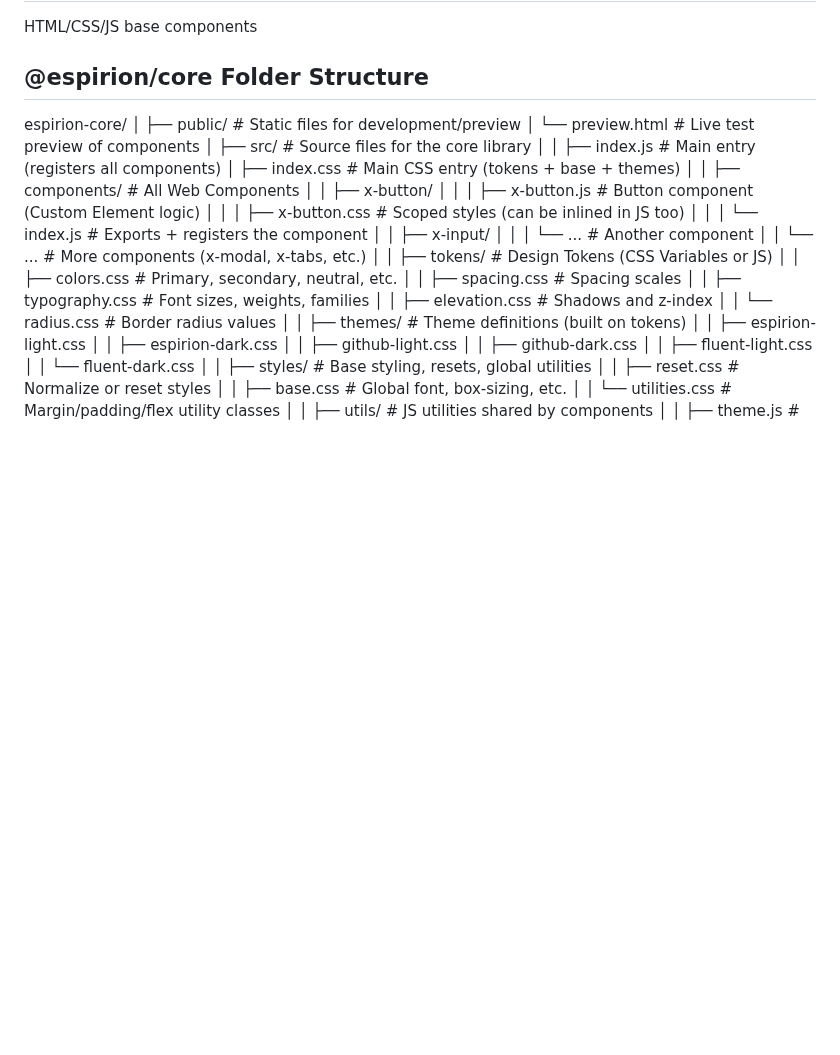
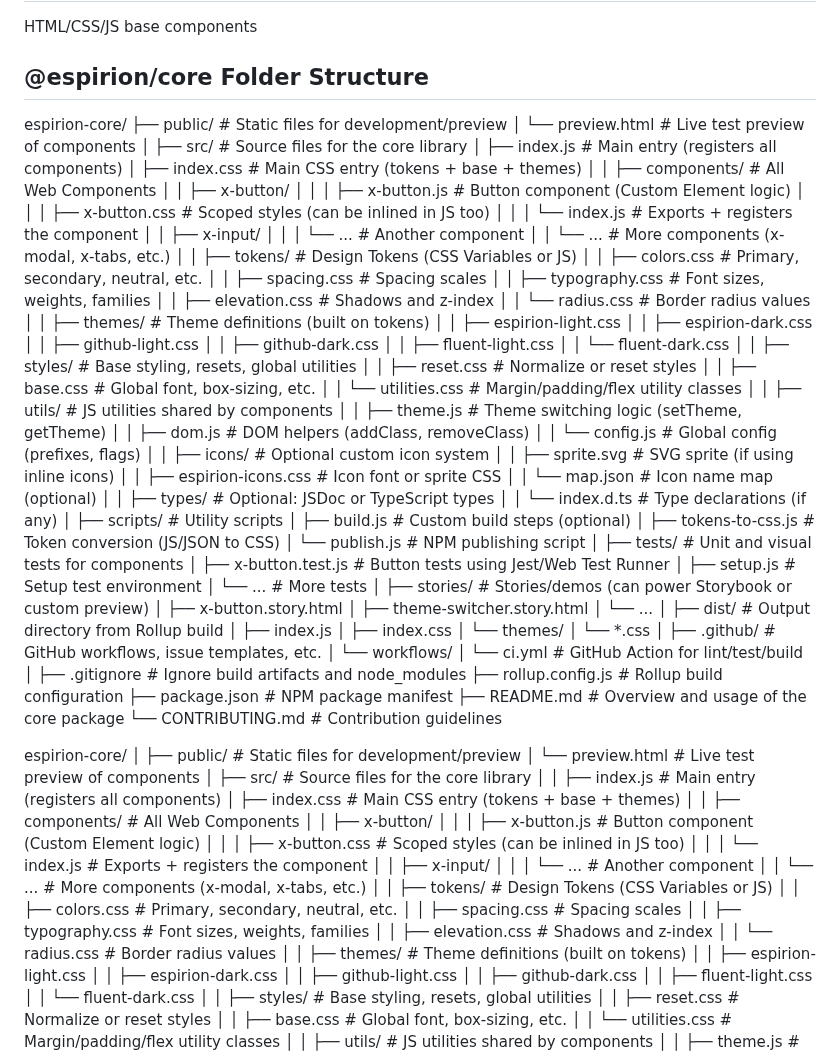
Before and after one commit to Espirion/espirion-core, a Markdown page: README.md, the part around the change. Rendered like a GitHub page; blank space fills up the shorter version.

```diff
--- a/README.md
+++ b/README.md
@@ -2,6 +2,87 @@
 HTML/CSS/JS base components
 
 ## @espirion/core Folder Structure
+
+espirion-core/
+├── public/                                   # Static files for development/preview
+│   └── preview.html                          # Live test preview of components
+│
+├── src/                                      # Source files for the core library
+│   ├── index.js                              # Main entry (registers all components)
+│   ├── index.css                             # Main CSS entry (tokens + base + themes)
+│
+│   ├── components/                           # All Web Components
+│   │   ├── x-button/
+│   │   │   ├── x-button.js                   # Button component (Custom Element logic)
+│   │   │   ├── x-button.css                  # Scoped styles (can be inlined in JS too)
+│   │   │   └── index.js                      # Exports + registers the component
+│   │   ├── x-input/
+│   │   │   └── ...                           # Another component
+│   │   └── ...                               # More components (x-modal, x-tabs, etc.)
+│
+│   ├── tokens/                               # Design Tokens (CSS Variables or JS)
+│   │   ├── colors.css                        # Primary, secondary, neutral, etc.
+│   │   ├── spacing.css                       # Spacing scales
+│   │   ├── typography.css                    # Font sizes, weights, families
+│   │   ├── elevation.css                     # Shadows and z-index
+│   │   └── radius.css                        # Border radius values
+│
+│   ├── themes/                               # Theme definitions (built on tokens)
+│   │   ├── espirion-light.css
+│   │   ├── espirion-dark.css
+│   │   ├── github-light.css
+│   │   ├── github-dark.css
+│   │   ├── fluent-light.css
+│   │   └── fluent-dark.css
+│
+│   ├── styles/                               # Base styling, resets, global utilities
+│   │   ├── reset.css                         # Normalize or reset styles
+│   │   ├── base.css                          # Global font, box-sizing, etc.
+│   │   └── utilities.css                     # Margin/padding/flex utility classes
+│
+│   ├── utils/                                # JS utilities shared by components
+│   │   ├── theme.js                          # Theme switching logic (setTheme, getTheme)
+│   │   ├── dom.js                            # DOM helpers (addClass, removeClass)
+│   │   └── config.js                         # Global config (prefixes, flags)
+│
+│   ├── icons/                                # Optional custom icon system
+│   │   ├── sprite.svg                        # SVG sprite (if using inline icons)
+│   │   ├── espirion-icons.css                # Icon font or sprite CSS
+│   │   └── map.json                          # Icon name map (optional)
+│
+│   ├── types/                                # Optional: JSDoc or TypeScript types
+│   │   └── index.d.ts                        # Type declarations (if any)
+│
+├── scripts/                                  # Utility scripts
+│   ├── build.js                            # Custom build steps (optional)
+│   ├── tokens-to-css.js                    # Token conversion (JS/JSON to CSS)
+│   └── publish.js                          # NPM publishing script
+│
+├── tests/                                    # Unit and visual tests for components
+│   ├── x-button.test.js                    # Button tests using Jest/Web Test Runner
+│   ├── setup.js                            # Setup test environment
+│   └── ...                                 # More tests
+│
+├── stories/                                  # Stories/demos (can power Storybook or custom preview)
+│   ├── x-button.story.html
+│   ├── theme-switcher.story.html
+│   └── ...
+│
+├── dist/                                     # Output directory from Rollup build
+│   ├── index.js
+│   ├── index.css
+│   └── themes/
+│       └── *.css
+│
+├── .github/                                  # GitHub workflows, issue templates, etc.
+│   └── workflows/
+│       └── ci.yml                            # GitHub Action for lint/test/build
+│
+├── .gitignore                              # Ignore build artifacts and node_modules
+├── rollup.config.js                        # Rollup build configuration
+├── package.json                            # NPM package manifest
+├── README.md                               # Overview and usage of the core package
+└── CONTRIBUTING.md                         # Contribution guidelines
 
 espirion-core/
 │
```
